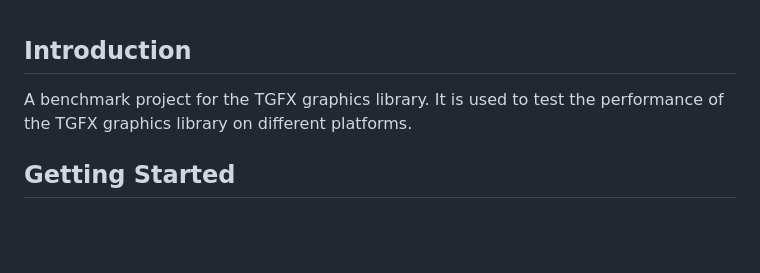
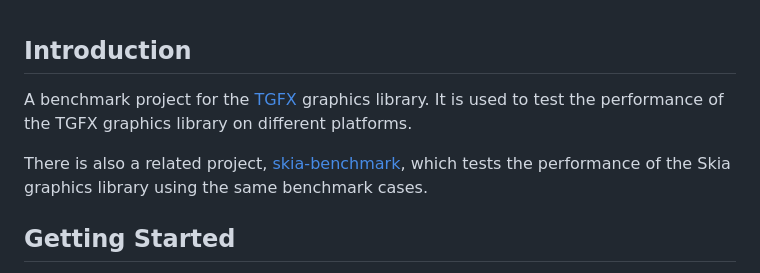
Before and after one commit to libpag/tgfx-benchmark, a Markdown page: README.md, the part around the change. Rendered like a GitHub page; blank space fills up the shorter version.

```diff
--- a/README.md
+++ b/README.md
@@ -1,6 +1,10 @@
 ## Introduction
- A benchmark project for the TGFX graphics library. It is used to test the performance of the TGFX
- graphics library on different platforms.
+ A benchmark project for the [TGFX](https://github.com/Tencent/tgfx) graphics library. It is used to
+ test the performance of the TGFX graphics library on different platforms.
+
+There is also a related project, [skia-benchmark](https://github.com/libpag/skia-benchmark), which
+tests the performance of the Skia graphics library using the same benchmark cases.
+
 
 ## Getting Started
 
```
